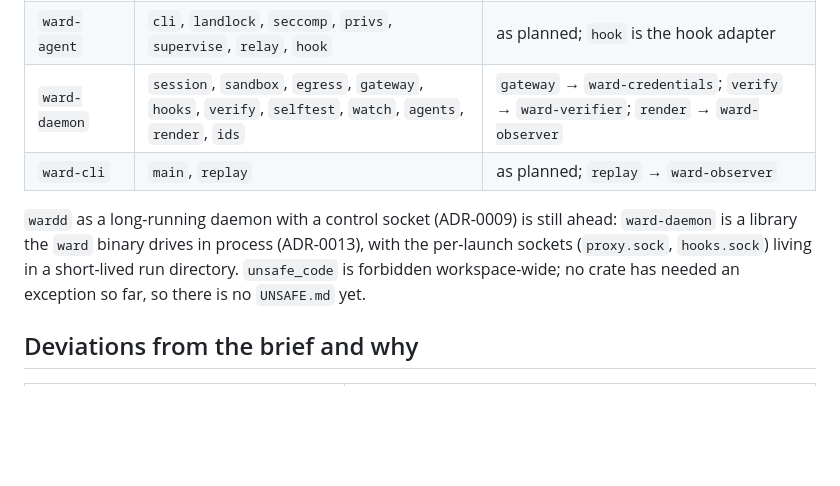
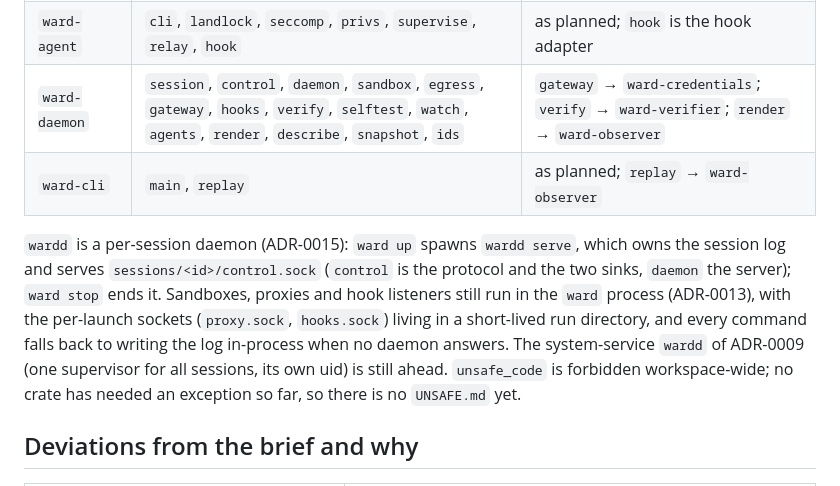
Before and after one commit to hexrift/WardOS, a Markdown page: docs/repository-structure.md, the part around the change. Drawn GitHub-style; blank space fills up the shorter version.

```diff
--- a/docs/repository-structure.md
+++ b/docs/repository-structure.md
@@ -97,12 +97,16 @@ responsibility lives now:
 | `ward-sandbox` | OCI spec generation and the typed seccomp profile | as planned |
 | `ward-proxy` | `proxy`, `policy`, `addr`, `hosts`, `http`, `resolve`, `gateway`, `secret`, `observer` | as planned; `gateway` is the credential injection of `ward-credentials` |
 | `ward-agent` | `cli`, `landlock`, `seccomp`, `privs`, `supervise`, `relay`, `hook` | as planned; `hook` is the hook adapter |
-| `ward-daemon` | `session`, `sandbox`, `egress`, `gateway`, `hooks`, `verify`, `selftest`, `watch`, `agents`, `render`, `ids` | `gateway` → `ward-credentials`; `verify` → `ward-verifier`; `render` → `ward-observer` |
+| `ward-daemon` | `session`, `control`, `daemon`, `sandbox`, `egress`, `gateway`, `hooks`, `verify`, `selftest`, `watch`, `agents`, `render`, `describe`, `snapshot`, `ids` | `gateway` → `ward-credentials`; `verify` → `ward-verifier`; `render` → `ward-observer` |
 | `ward-cli` | `main`, `replay` | as planned; `replay` → `ward-observer` |
 
-`wardd` as a long-running daemon with a control socket (ADR-0009) is still ahead:
-`ward-daemon` is a library the `ward` binary drives in process (ADR-0013), with the
-per-launch sockets (`proxy.sock`, `hooks.sock`) living in a short-lived run directory.
+`wardd` is a per-session daemon (ADR-0015): `ward up` spawns `wardd serve`, which owns
+the session log and serves `sessions/<id>/control.sock` (`control` is the protocol and
+the two sinks, `daemon` the server); `ward stop` ends it. Sandboxes, proxies and hook
+listeners still run in the `ward` process (ADR-0013), with the per-launch sockets
+(`proxy.sock`, `hooks.sock`) living in a short-lived run directory, and every command
+falls back to writing the log in-process when no daemon answers. The system-service
+`wardd` of ADR-0009 (one supervisor for all sessions, its own uid) is still ahead.
 `unsafe_code` is forbidden workspace-wide; no crate has needed an exception so far, so
 there is no `UNSAFE.md` yet.
 
```
Also changed, not shown: README.md (+11 -2 lines), docs/architecture.md (+11 -0 lines), assets/ward-watch.png (added), 11 other files.
